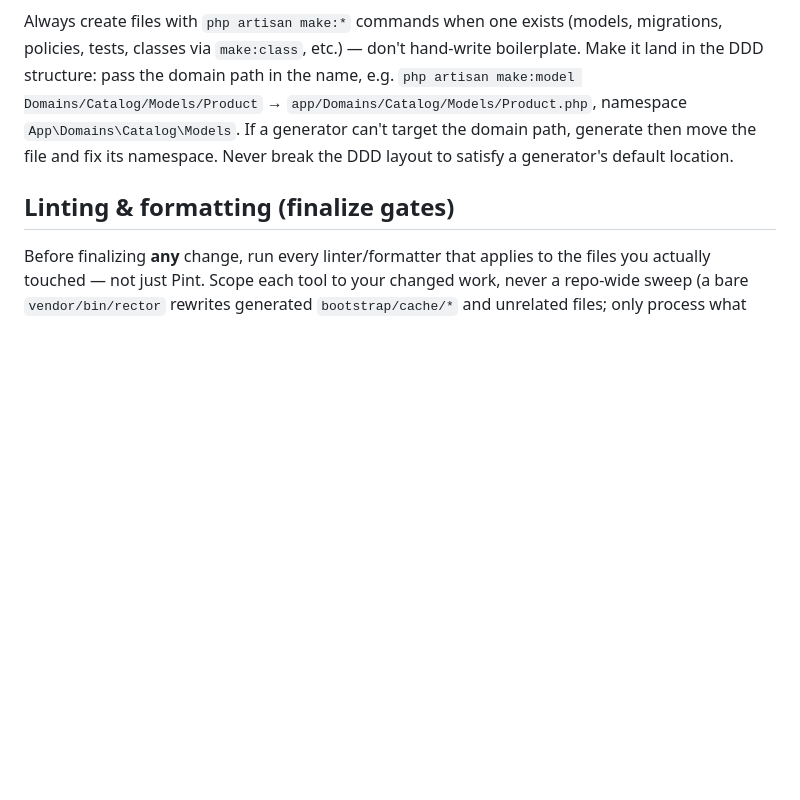
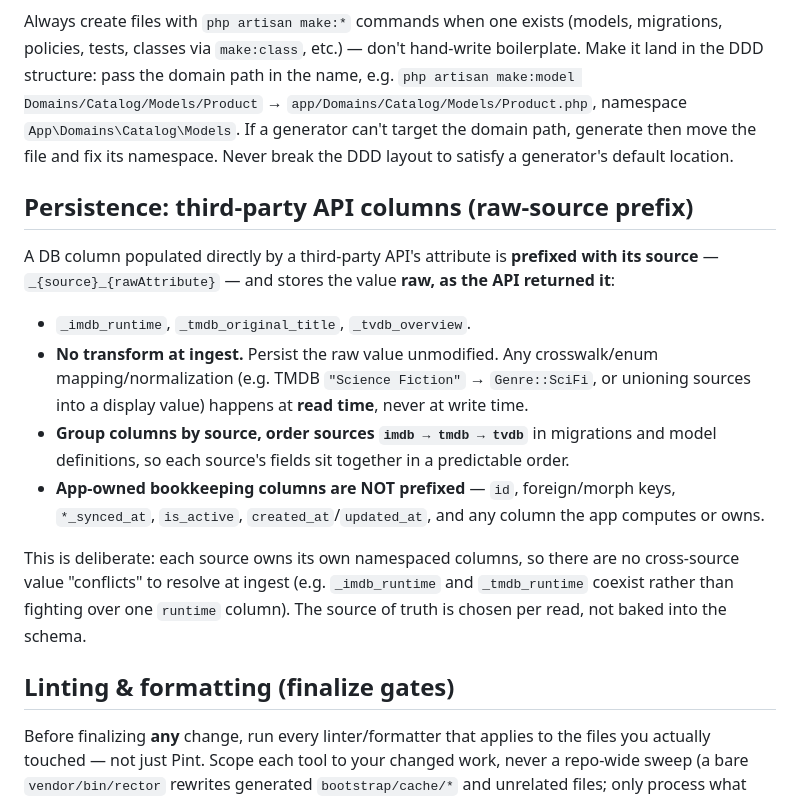
Before and after one commit to jasonlund/lundflix-v2, a Markdown page: .ai/guidelines/project.md, the part around the change. Rendered like a GitHub page; blank space fills up the shorter version.

```diff
--- a/.ai/guidelines/project.md
+++ b/.ai/guidelines/project.md
@@ -160,6 +160,29 @@ name, e.g. `php artisan make:model Domains/Catalog/Models/Product` →
 generate then move the file and fix its namespace. Never break the DDD layout
 to satisfy a generator's default location.
 
+## Persistence: third-party API columns (raw-source prefix)
+
+A DB column populated directly by a third-party API's attribute is **prefixed
+with its source** — `_{source}_{rawAttribute}` — and stores the value **raw, as
+the API returned it**:
+
+- `_imdb_runtime`, `_tmdb_original_title`, `_tvdb_overview`.
+- **No transform at ingest.** Persist the raw value unmodified. Any
+  crosswalk/enum mapping/normalization (e.g. TMDB `"Science Fiction"` →
+  `Genre::SciFi`, or unioning sources into a display value) happens at **read
+  time**, never at write time.
+- **Group columns by source, order sources `imdb → tmdb → tvdb`** in migrations
+  and model definitions, so each source's fields sit together in a predictable
+  order.
+- **App-owned bookkeeping columns are NOT prefixed** — `id`, foreign/morph keys,
+  `*_synced_at`, `is_active`, `created_at`/`updated_at`, and any column the app
+  computes or owns.
+
+This is deliberate: each source owns its own namespaced columns, so there are no
+cross-source value "conflicts" to resolve at ingest (e.g. `_imdb_runtime` and
+`_tmdb_runtime` coexist rather than fighting over one `runtime` column). The
+source of truth is chosen per read, not baked into the schema.
+
 ## Linting & formatting (finalize gates)
 
 Before finalizing **any** change, run every linter/formatter that applies to the
```
Also changed, not shown: AGENTS.md (+23 -0 lines), CLAUDE.md (+23 -0 lines).
